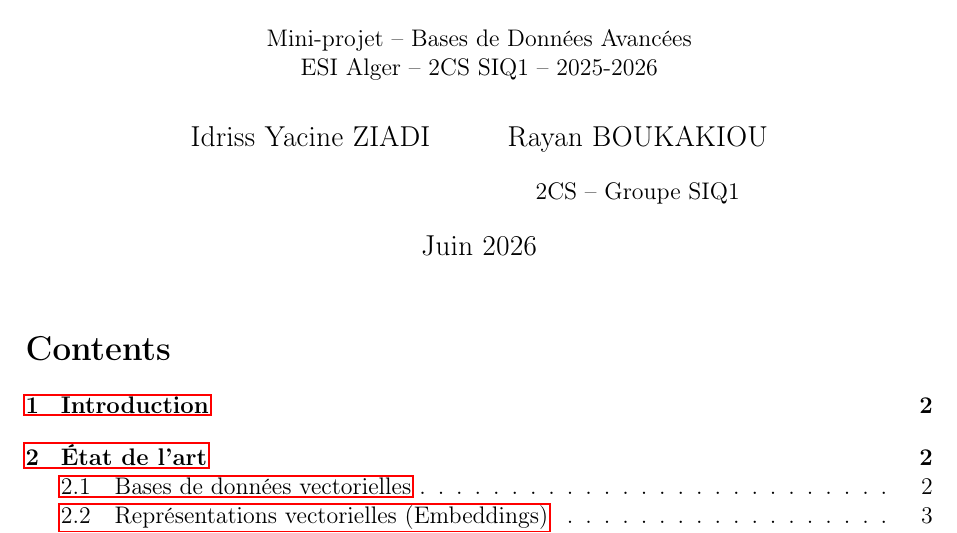
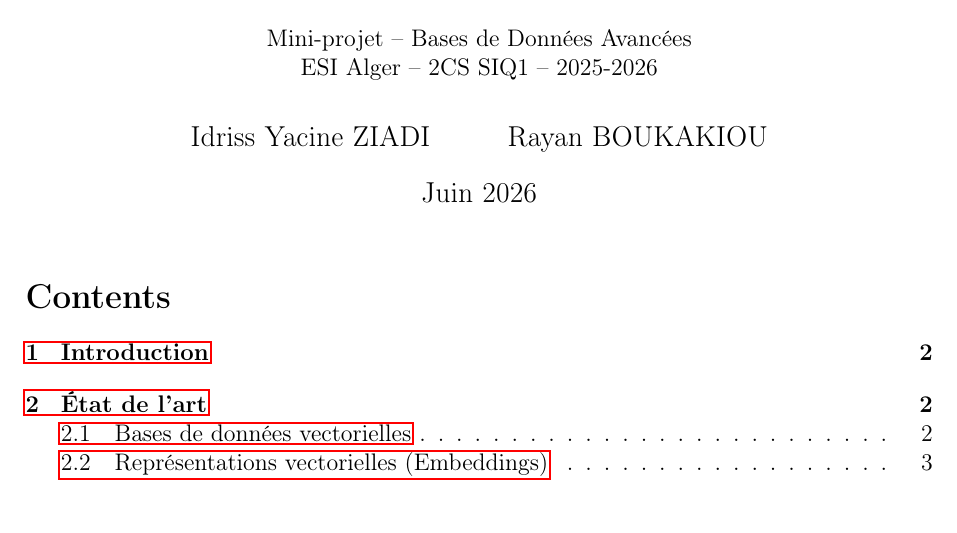
Before and after one commit to idrissziadi/pgvector-semantic-search, a LaTeX document (report/rapport.tex): part of page 1 of 11, cut so that both start at the same text. Compiled offline with pdfLaTeX.

Commit message:
Remove group line from author block

```diff
--- a/report/rapport.tex
+++ b/report/rapport.tex
@@ -46,8 +46,7 @@
     ESI Alger -- 2CS SIQ1 -- 2025-2026
 }
 \author{
-    Idriss Yacine ZIADI \and Rayan BOUKAKIOU\\[0.3cm]
-    \normalsize 2CS -- Groupe SIQ1
+    Idriss Yacine ZIADI \and Rayan BOUKAKIOU
 }
 \date{Juin 2026}
 
```
Also changed, not shown: report/rapport.pdf.
